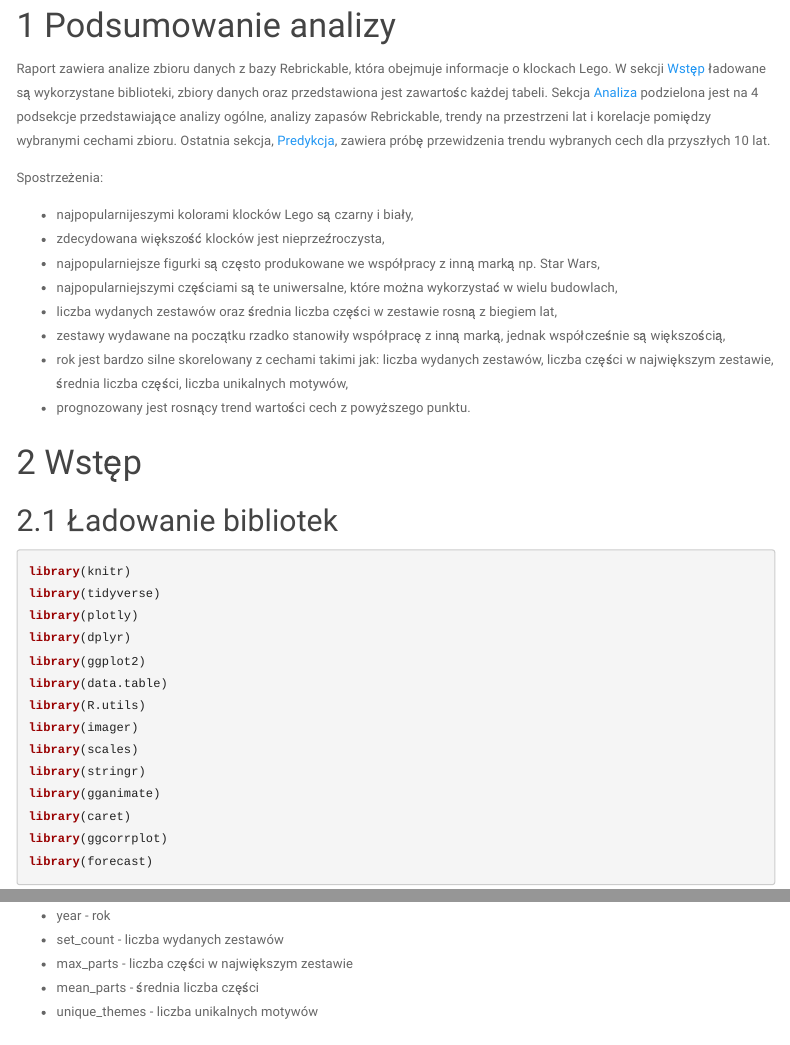
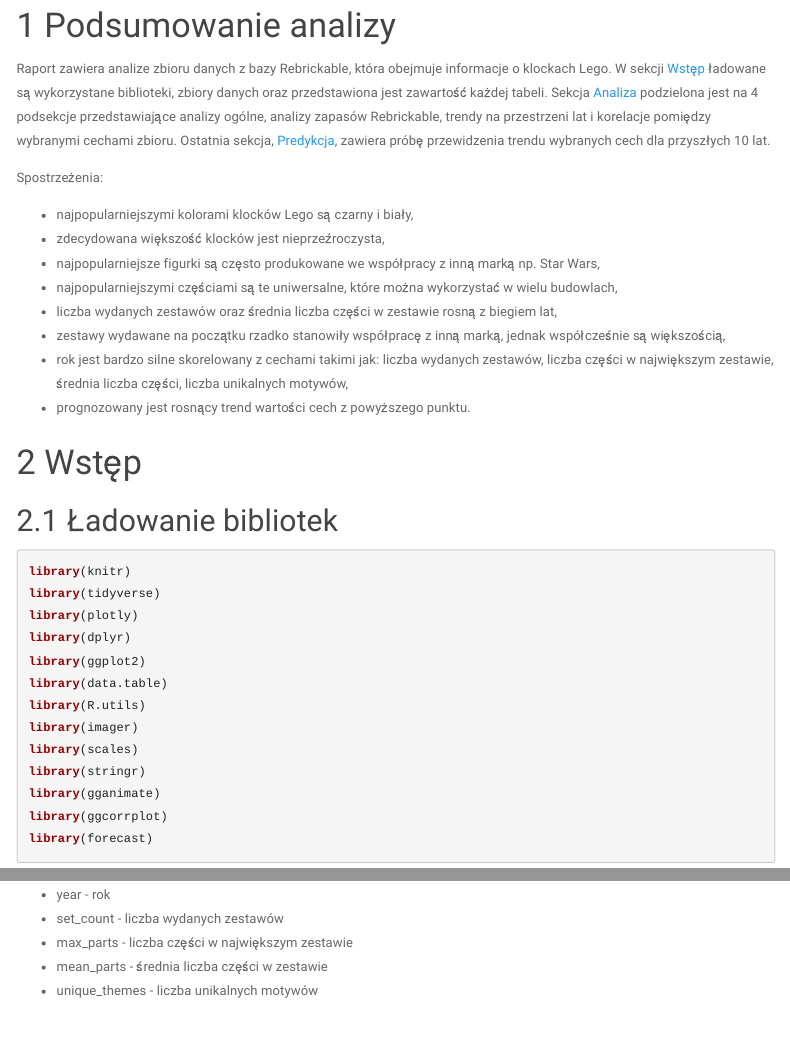
Before and after one commit to Koziok/ZED_project, an R Markdown document (index.Rmd): the page in a window 1100 px wide, from 140 px down, and a second part further down, joined at a grey line. Rendered offline with R 4.5, knitr and Pandoc, with nearby package versions; the code is not run, so its results and figures are left out; menus at the side of the page are left out.

Commit message:
Correct spelling mistakes

````diff
--- a/index.Rmd
+++ b/index.Rmd
@@ -11,11 +11,11 @@ output:
 ---
 # Podsumowanie analizy
 
-Raport zawiera analize zbioru danych z bazy Rebrickable, która obejmuje informacje o klockach Lego. W sekcji [Wstęp](#intro) ładowane są wykorzystane biblioteki, zbiory danych oraz przedstawiona jest zawartośc każdej tabeli. Sekcja [Analiza](#analysis) podzielona jest na 4 podsekcje przedstawiające analizy ogólne, analizy zapasów Rebrickable, trendy na przestrzeni lat i korelacje pomiędzy wybranymi cechami zbioru. Ostatnia sekcja, [Predykcja](#prediction), zawiera próbę przewidzenia trendu wybranych cech dla przyszłych 10 lat.
+Raport zawiera analize zbioru danych z bazy Rebrickable, która obejmuje informacje o klockach Lego. W sekcji [Wstęp](#intro) ładowane są wykorzystane biblioteki, zbiory danych oraz przedstawiona jest zawartość każdej tabeli. Sekcja [Analiza](#analysis) podzielona jest na 4 podsekcje przedstawiające analizy ogólne, analizy zapasów Rebrickable, trendy na przestrzeni lat i korelacje pomiędzy wybranymi cechami zbioru. Ostatnia sekcja, [Predykcja](#prediction), zawiera próbę przewidzenia trendu wybranych cech dla przyszłych 10 lat.
 
 Spostrzeżenia:
 
-* najpopularnijeszymi kolorami klocków Lego są czarny i biały,
+* najpopularniejszymi kolorami klocków Lego są czarny i biały,
 * zdecydowana większość klocków jest nieprzeźroczysta,
 * najpopularniejsze figurki są często produkowane we współpracy z inną marką np. Star Wars,
 * najpopularniejszymi częściami są te uniwersalne, które można wykorzystać w wielu budowlach,
@@ -39,7 +39,6 @@ library(imager)
 library(scales)
 library(stringr)
 library(gganimate)
-library(caret)
 library(ggcorrplot)
 library(forecast)
 ```
@@ -619,7 +618,7 @@ Wybrane cechy:
 * year - rok
 * set_count - liczba wydanych zestawów
 * max_parts - liczba części w największym zestawie
-* mean_parts - średnia liczba części
+* mean_parts - średnia liczba części w zestawie
 * unique_themes - liczba unikalnych motywów
 
 ```{r correlation, echo=FALSE, message=FALSE, warning=FALSE}
````
